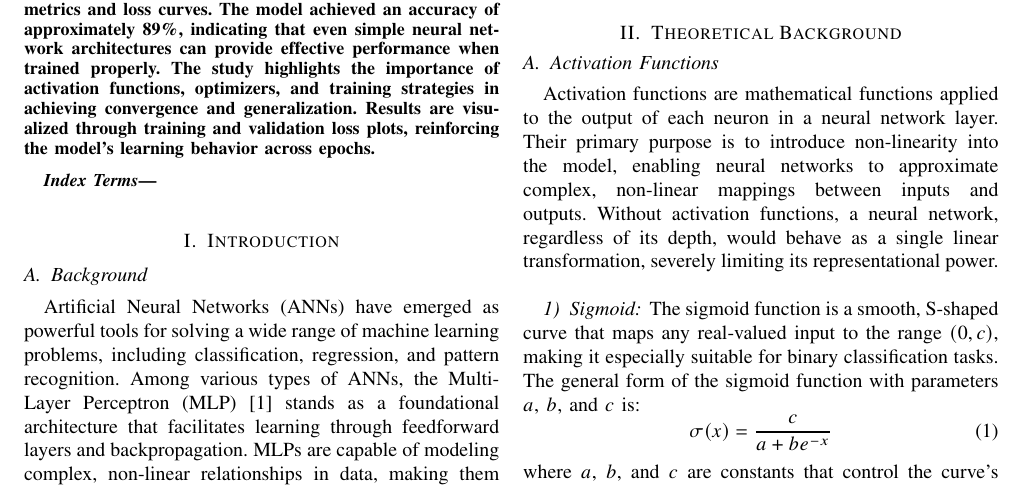
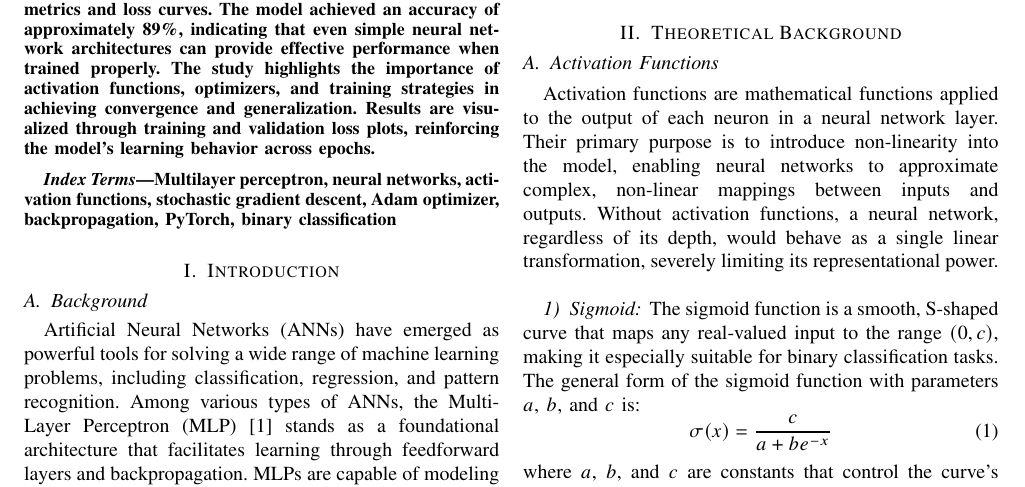
Before and after one commit to whoisdinanath/semVII, a LaTeX paper (AI/Reports/lab2.tex): part of page 1 of 6, cut so that both start at the same text. Compiled offline with pdfLaTeX.

Commit message:
@diodehub

```diff
--- a/AI/Reports/lab2.tex
+++ b/AI/Reports/lab2.tex
@@ -56,6 +56,7 @@
 \end{abstract}
 
 \begin{IEEEkeywords}
+    Multilayer perceptron, neural networks, activation functions, stochastic gradient descent, Adam optimizer, backpropagation, PyTorch, binary classification
 \end{IEEEkeywords}
 
 \section{Introduction}
```
Also changed, not shown: 1 other file.
